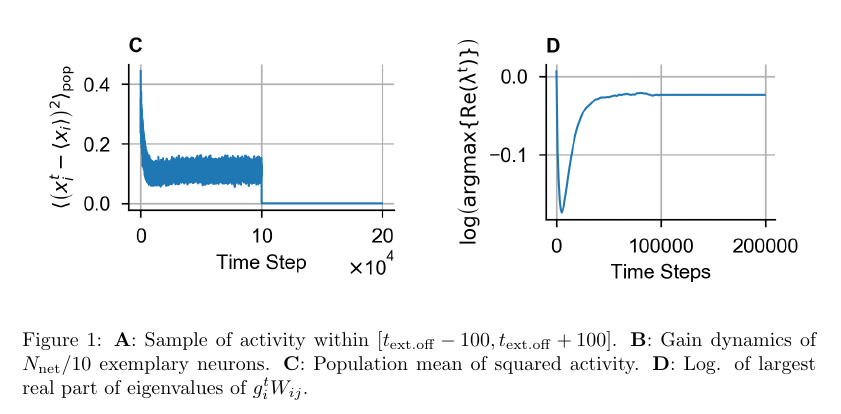
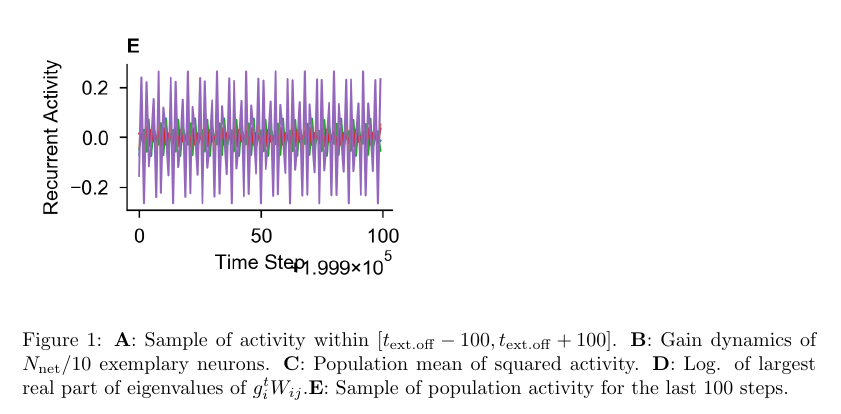
Before and after one commit to FabianSchubert/DrivenRandNetworkCriticality, a LaTeX document (notes/driven_rand_net_notes.tex): part of page 2 of 2, cut so that both start at the same text. Compiled offline with pdfLaTeX.

```diff
--- a/notes/driven_rand_net_notes.tex
+++ b/notes/driven_rand_net_notes.tex
@@ -63,7 +63,7 @@
 
 \begin{figure}[h]
 \includegraphics[width=\textwidth]{../plots/im_comp.png}
-\caption{{\bf A}: Sample of activity within $\left[ t_{\rm ext.off} - 100, t_{\rm ext.off} + 100 \right]$. {\bf B}: Gain dynamics of $N_{\rm net}/10$ exemplary neurons. {\bf C}: Population mean of squared activity. {\bf D}: Log. of largest real part of eigenvalues of $g_i^t W_{ij} $.}
+\caption{{\bf A}: Sample of activity within $\left[ t_{\rm ext.off} - 100, t_{\rm ext.off} + 100 \right]$. {\bf B}: Gain dynamics of $N_{\rm net}/10$ exemplary neurons. {\bf C}: Population mean of squared activity. {\bf D}: Log. of largest real part of eigenvalues of $g_i^t W_{ij} $.{\bf E}: Sample of population activity for the last 100 steps.}
 \label{fig:ex_results}
 \end{figure}
 
```
Also changed, not shown: notes/driven_rand_net_notes.pdf (deleted), plots/act.png, plots/act_trans.png, plots/eig.png, plots/gain.png, plots/im_comp.png, plots/var.png, 5 other files.
